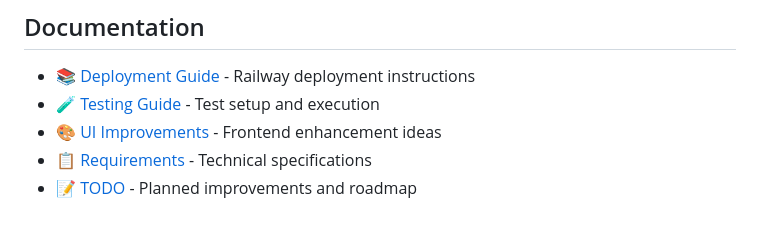
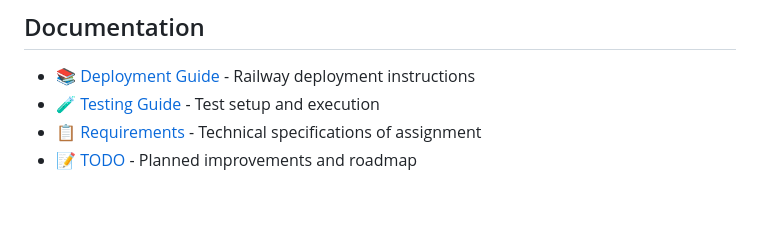
Before and after one commit to smfirmin/waldo, a Markdown page: README.md, the part around the change. Rendered like a GitHub page.

Commit message:
fix broken link to my note markdown file

```diff
--- a/README.md
+++ b/README.md
@@ -129,6 +129,5 @@ This application is configured for easy deployment on Railway. See [docs/DEPLOYM
 
 - 📚 [Deployment Guide](docs/DEPLOYMENT.md) - Railway deployment instructions
 - 🧪 [Testing Guide](docs/TESTING.md) - Test setup and execution
-- 🎨 [UI Improvements](docs/UI_IMPROVEMENTS.md) - Frontend enhancement ideas
-- 📋 [Requirements](docs/REQUIREMENTS.md) - Technical specifications
+- 📋 [Requirements](docs/REQUIREMENTS.md) - Technical specifications of assignment
 - 📝 [TODO](docs/TODO.md) - Planned improvements and roadmap
```
